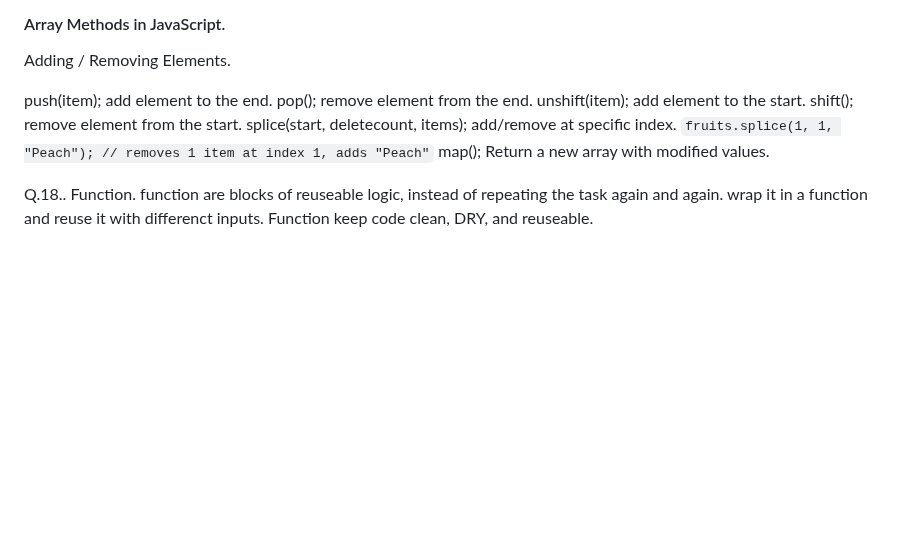
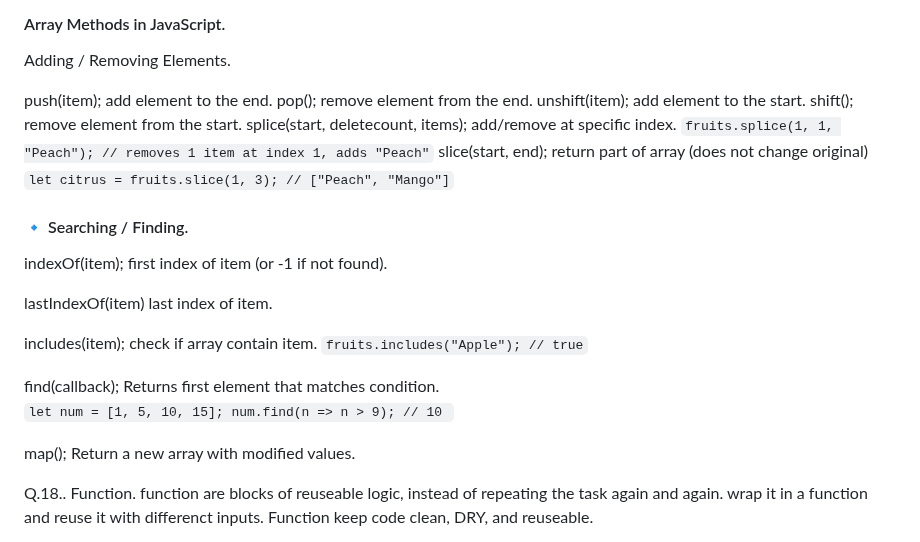
Before and after one commit to sherrymalik-200/JavaScript, a Markdown page: Readme.md, the part around the change. Rendered like a GitHub page; blank space fills up the shorter version.

```diff
--- a/Readme.md
+++ b/Readme.md
@@ -270,11 +270,27 @@ Saves time and makes code cleaner.
 
 Adding / Removing Elements.
 
-push(item); add element to the end.</br>
-pop(); remove element from the end.</br>
-unshift(item); add element to the start. </br>
-shift(); remove element from the start. </br>
-splice(start, deletecount, items);  add/remove at specific index. `fruits.splice(1, 1, "Peach"); // removes 1 item at index 1, adds "Peach"`
+push(item);    add element to the end.</br>
+pop();         remove element from the end.</br>
+unshift(item);     add element to the start. </br>
+shift();       remove element from the start. </br>
+splice(start, deletecount, items);      add/remove at specific index. `fruits.splice(1, 1, "Peach"); // removes 1 item at index 1, adds "Peach"`
+slice(start, end);     return part of array (does not change original)  `let citrus = fruits.slice(1, 3); // ["Peach", "Mango"]`
+
+#### 🔹 Searching / Finding.
+
+indexOf(item);   first index of item (or -1 if not found).
+
+lastIndexOf(item)    last index of item.
+
+includes(item);    check if array contain item.  `fruits.includes("Apple"); // true`
+
+find(callback);     Returns first element that matches condition.
+`let num = [1, 5, 10, 15];
+num.find(n => n > 9); // 10 `
+
+
+
 map();
 Return a new array with modified values.
 
```
